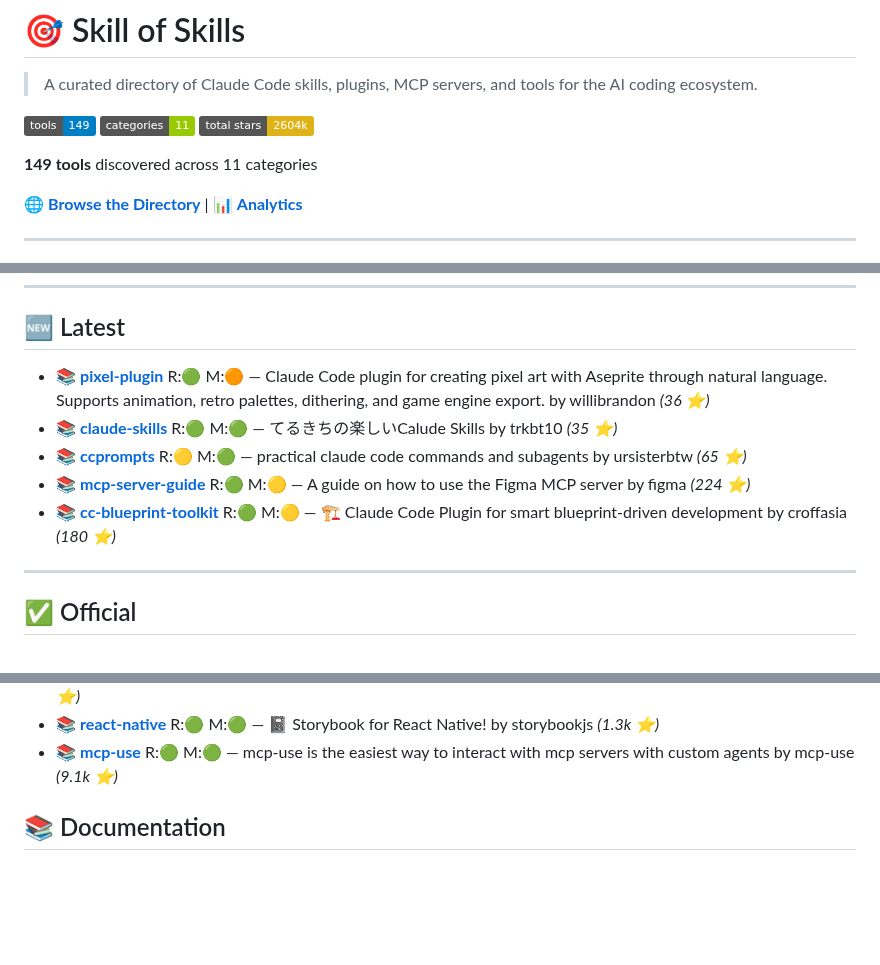
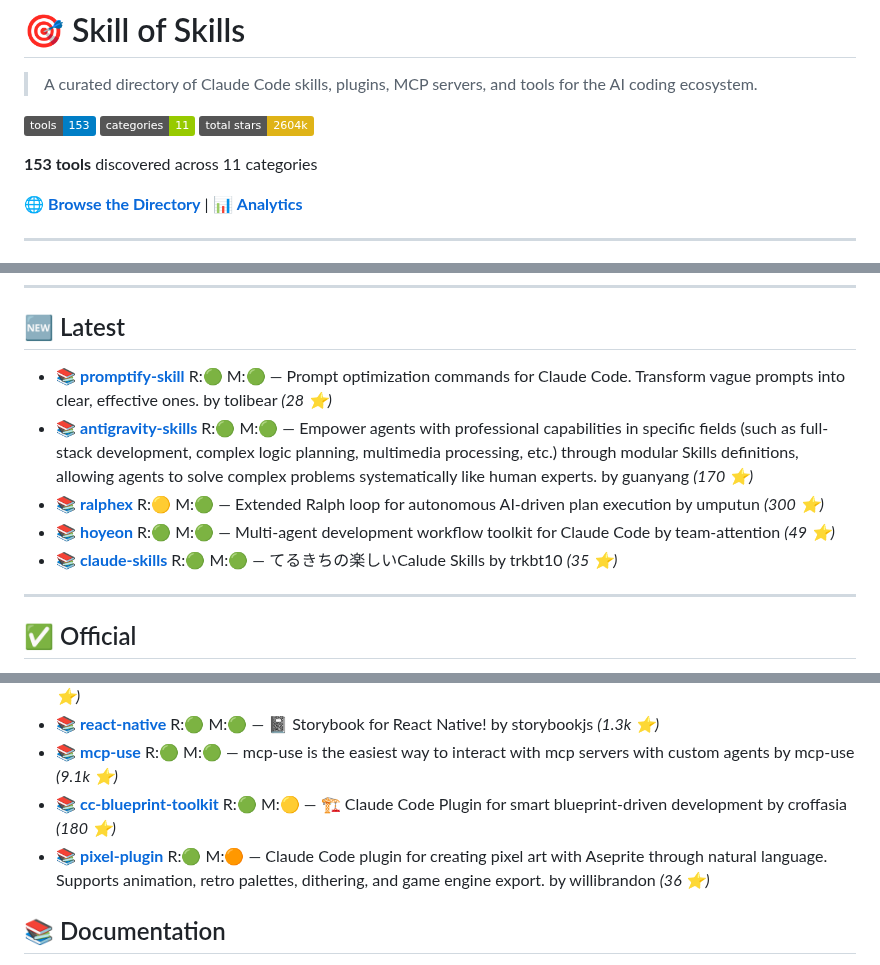
Before and after one commit to the911fund/skill-of-skills, a Markdown page: README.md, 3 parts joined by grey strips. Drawn GitHub-style; badges without logos; blank space fills up the shorter version.

Commit message:
Auto-update README.md with latest skills data

```diff
--- a/README.md
+++ b/README.md
@@ -2,11 +2,11 @@
 
 > A curated directory of Claude Code skills, plugins, MCP servers, and tools for the AI coding ecosystem.
 
-[![Tools](https://img.shields.io/badge/tools-149-blue)](https://github.com/the911fund/skill-of-skills)
+[![Tools](https://img.shields.io/badge/tools-153-blue)](https://github.com/the911fund/skill-of-skills)
 [![Categories](https://img.shields.io/badge/categories-11-green)](https://github.com/the911fund/skill-of-skills)
 [![Stars](https://img.shields.io/badge/total_stars-2604k-yellow)](https://github.com/the911fund/skill-of-skills)
 
-**149 tools** discovered across 11 categories
+**153 tools** discovered across 11 categories
 
 🌐 **[Browse the Directory](https://skills.911fund.io)** | 📊 **[Analytics](https://skills.911fund.io/analytics)**
 
@@ -32,11 +32,11 @@
 
 ## 🆕 Latest
 
-- 📚 **[pixel-plugin](https://github.com/willibrandon/pixel-plugin)** R:🟢 M:🟠 — Claude Code plugin for creating pixel art with Aseprite through natural language. Supports animation, retro palettes, dithering, and game engine export. by willibrandon *(36 ⭐)*
+- 📚 **[promptify-skill](https://github.com/tolibear/promptify-skill)** R:🟢 M:🟢 — Prompt optimization commands for Claude Code. Transform vague prompts into clear, effective ones. by tolibear *(28 ⭐)*
+- 📚 **[antigravity-skills](https://github.com/guanyang/antigravity-skills)** R:🟢 M:🟢 — Empower agents with professional capabilities in specific fields (such as full-stack development, complex logic planning, multimedia processing, etc.) through modular Skills definitions, allowing agents to solve complex problems systematically like human experts. by guanyang *(170 ⭐)*
+- 📚 **[ralphex](https://github.com/umputun/ralphex)** R:🟡 M:🟢 — Extended Ralph loop for autonomous AI-driven plan execution by umputun *(300 ⭐)*
+- 📚 **[hoyeon](https://github.com/team-attention/hoyeon)** R:🟢 M:🟢 — Multi-agent development workflow toolkit for Claude Code by team-attention *(49 ⭐)*
 - 📚 **[claude-skills](https://github.com/trkbt10/claude-skills)** R:🟢 M:🟢 — てるきちの楽しいCalude Skills by trkbt10 *(35 ⭐)*
-- 📚 **[ccprompts](https://github.com/ursisterbtw/ccprompts)** R:🟡 M:🟢 — practical claude code commands and subagents by ursisterbtw *(65 ⭐)*
-- 📚 **[mcp-server-guide](https://github.com/figma/mcp-server-guide)** R:🟢 M:🟡 — A guide on how to use the Figma MCP server by figma *(224 ⭐)*
-- 📚 **[cc-blueprint-toolkit](https://github.com/croffasia/cc-blueprint-toolkit)** R:🟢 M:🟡 — 🏗️  Claude Code Plugin for smart blueprint-driven development by croffasia *(180 ⭐)*
 
 ---
 
@@ -91,6 +91,8 @@
 - 📚 **[learn-claude-code](https://github.com/shareAI-lab/learn-claude-code)** R:🟢 M:🟢 — Bash is all You need - Write a nano Claude Code 0 - 1 by shareAI-lab *(16.6k ⭐)*
 - 📚 **[react-native](https://github.com/storybookjs/react-native)** R:🟢 M:🟢 — 📓 Storybook for React Native! by storybookjs *(1.3k ⭐)*
 - 📚 **[mcp-use](https://github.com/mcp-use/mcp-use)** R:🟢 M:🟢 — mcp-use is the easiest way to interact with mcp servers with custom agents by mcp-use *(9.1k ⭐)*
+- 📚 **[cc-blueprint-toolkit](https://github.com/croffasia/cc-blueprint-toolkit)** R:🟢 M:🟡 — 🏗️  Claude Code Plugin for smart blueprint-driven development by croffasia *(180 ⭐)*
+- 📚 **[pixel-plugin](https://github.com/willibrandon/pixel-plugin)** R:🟢 M:🟠 — Claude Code plugin for creating pixel art with Aseprite through natural language. Supports animation, retro palettes, dithering, and game engine export. by willibrandon *(36 ⭐)*
 
 ## 📚 Documentation
 
```
Also changed, not shown: other parts of README.md (+2 -0 lines).
